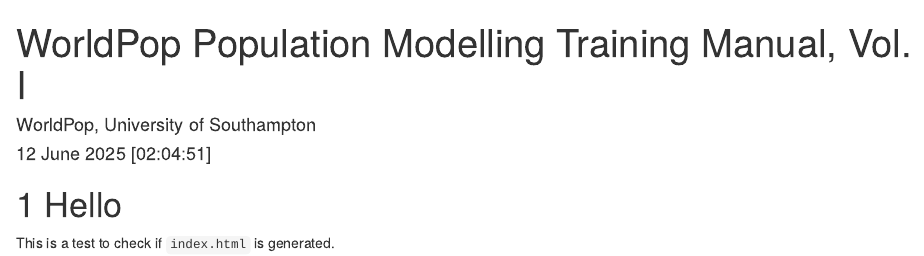
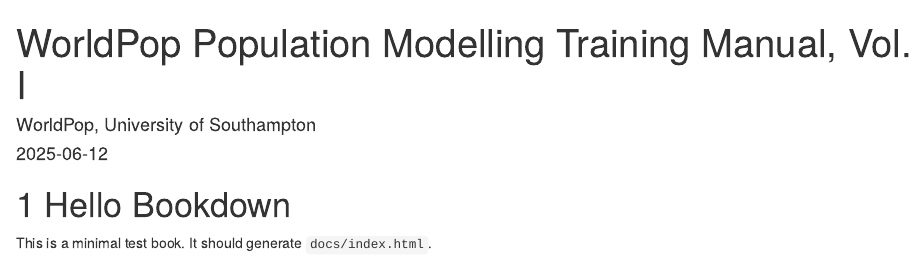
Before and after one commit to SomGithub-Soton/WorldPop-Population-Training-Manual, an R Markdown document (index.Rmd): the page in a window 1100 px wide, from its top. Rendered offline with R 4.5, knitr and Pandoc, with nearby package versions; drawn as R Markdown's standard HTML page in place of the format the file asks for.

Commit message:
Update index.Rmd

```diff
--- a/index.Rmd
+++ b/index.Rmd
@@ -13,8 +13,9 @@
         scroll_highlight: true
     split_by: section
 documentclass: book
-always_allow_html: true
+
 ---
-# Hello
 
-This is a test to check if `index.html` is generated.
+# Hello Bookdown
+
+This is a minimal test book. It should generate `docs/index.html`.
```
Also changed, not shown: index.Rmd (2 more changed lines).
